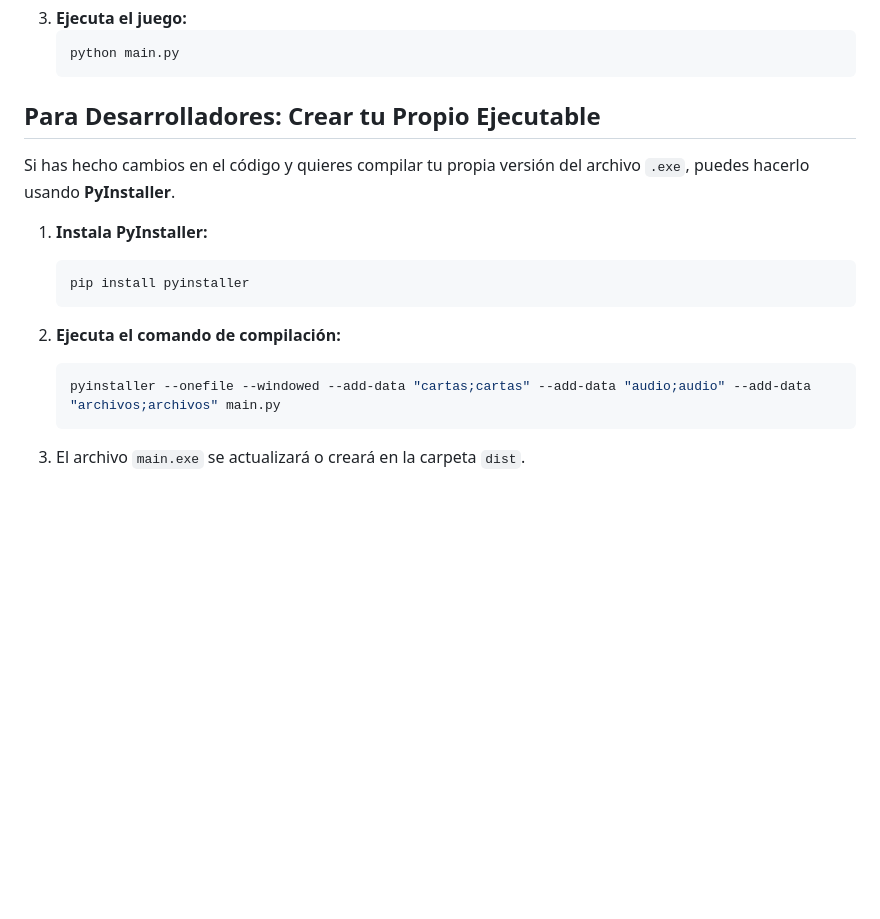
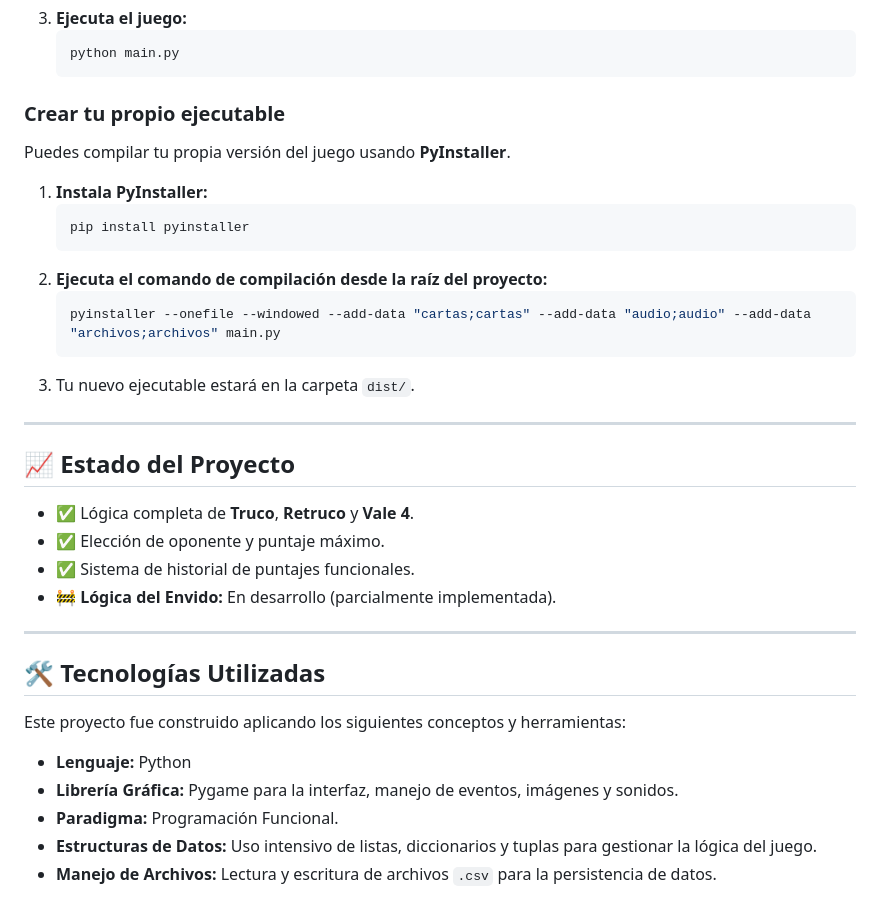
Before and after one commit to michelmassaad/Juego_Truco, a Markdown page: README.md, the part around the change printed below. Rendered like a GitHub page; blank space fills up the shorter version.

````diff
--- a/README.md
+++ b/README.md
@@ -71,18 +50,37 @@ Si eres un desarrollador o prefieres ejecutarlo desde el código, sigue estos pa
     python main.py
     ```
 
-## Para Desarrolladores: Crear tu Propio Ejecutable
+### Crear tu propio ejecutable
 
-Si has hecho cambios en el código y quieres compilar tu propia versión del archivo `.exe`, puedes hacerlo usando **PyInstaller**.
+Puedes compilar tu propia versión del juego usando **PyInstaller**.
 
 1.  **Instala PyInstaller:**
     ```bash
     pip install pyinstaller
     ```
-
-2.  **Ejecuta el comando de compilación:**
+2.  **Ejecuta el comando de compilación desde la raíz del proyecto:**
     ```bash
     pyinstaller --onefile --windowed --add-data "cartas;cartas" --add-data "audio;audio" --add-data "archivos;archivos" main.py
     ```
+3.  Tu nuevo ejecutable estará en la carpeta `dist/`.
 
-3.  El archivo `main.exe` se actualizará o creará en la carpeta `dist`.
+-----
+
+## 📈 Estado del Proyecto
+
+  * ✅ Lógica completa de **Truco**, **Retruco** y **Vale 4**.
+  * ✅ Elección de oponente y puntaje máximo.
+  * ✅ Sistema de historial de puntajes funcionales.
+  * 🚧 **Lógica del Envido:** En desarrollo (parcialmente implementada).
+
+-----
+
+## 🛠️ Tecnologías Utilizadas
+
+Este proyecto fue construido aplicando los siguientes conceptos y herramientas:
+
+  * **Lenguaje:** Python
+  * **Librería Gráfica:** Pygame para la interfaz, manejo de eventos, imágenes y sonidos.
+  * **Paradigma:** Programación Funcional.
+  * **Estructuras de Datos:** Uso intensivo de listas, diccionarios y tuplas para gestionar la lógica del juego.
+  * **Manejo de Archivos:** Lectura y escritura de archivos `.csv` para la persistencia de datos.
````
Also changed, not shown: other parts of README.md (+25 -46 lines).
